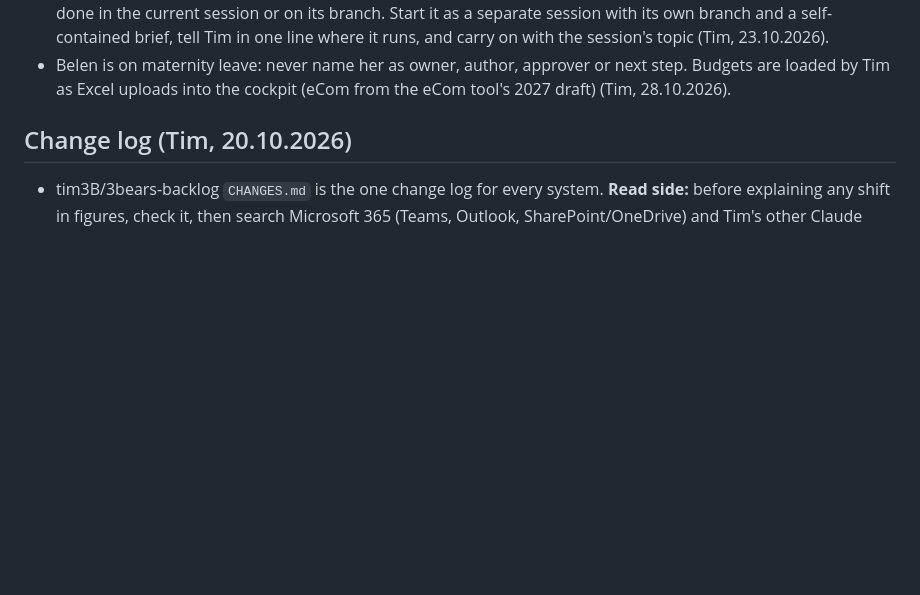
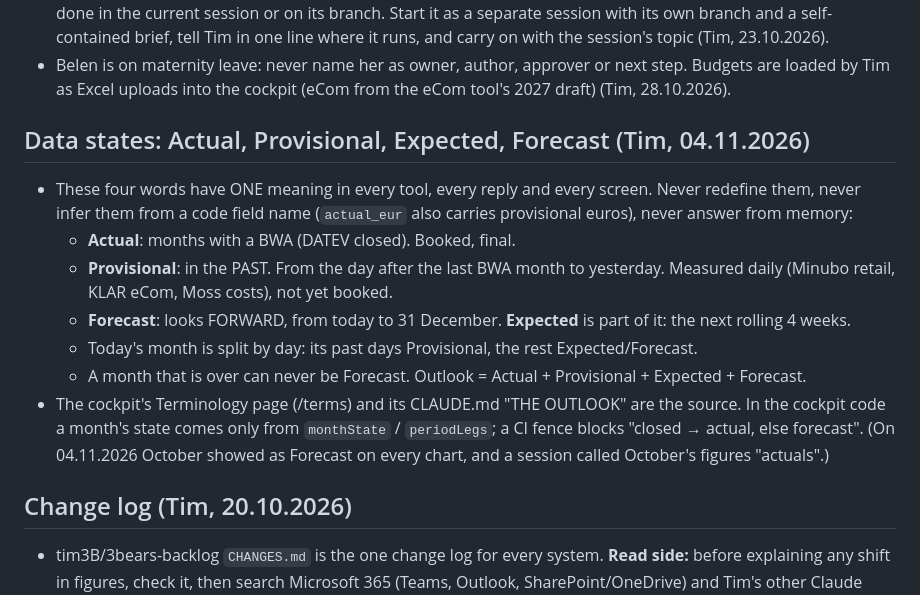
Before and after one commit to tim3B/3bears-kassenbon, a Markdown page: HOUSE_RULES.md, the part around the change. Drawn GitHub-style; blank space fills up the shorter version.

Commit message:
House rules: copy from 3bears-backlog (data-state definitions) (#17)
Claude-Session: https://claude.ai/code/session_01Jq9PxJ7yLhSYgBRD3Eys3L

Co-authored-by: Claude <noreply@anthropic.com>

```diff
--- a/HOUSE_RULES.md
+++ b/HOUSE_RULES.md
@@ -44,6 +44,19 @@ change it in tim3B/3bears-backlog first, then copy it. The repo's own CLAUDE.md
   (Tim, 23.10.2026).
 - Belen is on maternity leave: never name her as owner, author, approver or next step. Budgets are loaded
   by Tim as Excel uploads into the cockpit (eCom from the eCom tool's 2027 draft) (Tim, 28.10.2026).
+
+## Data states: Actual, Provisional, Expected, Forecast (Tim, 04.11.2026)
+- These four words have ONE meaning in every tool, every reply and every screen. Never redefine them, never
+  infer them from a code field name (`actual_eur` also carries provisional euros), never answer from memory:
+  - **Actual**: months with a BWA (DATEV closed). Booked, final.
+  - **Provisional**: in the PAST. From the day after the last BWA month to yesterday. Measured daily
+    (Minubo retail, KLAR eCom, Moss costs), not yet booked.
+  - **Forecast**: looks FORWARD, from today to 31 December. **Expected** is part of it: the next rolling 4 weeks.
+  - Today's month is split by day: its past days Provisional, the rest Expected/Forecast.
+  - A month that is over can never be Forecast. Outlook = Actual + Provisional + Expected + Forecast.
+- The cockpit's Terminology page (/terms) and its CLAUDE.md "THE OUTLOOK" are the source. In the cockpit code a
+  month's state comes only from `monthState` / `periodLegs`; a CI fence blocks "closed → actual, else forecast".
+  (On 04.11.2026 October showed as Forecast on every chart, and a session called October's figures "actuals".)
 
 ## Change log (Tim, 20.10.2026)
 - tim3B/3bears-backlog `CHANGES.md` is the one change log for every system. **Read side:** before explaining any
```
